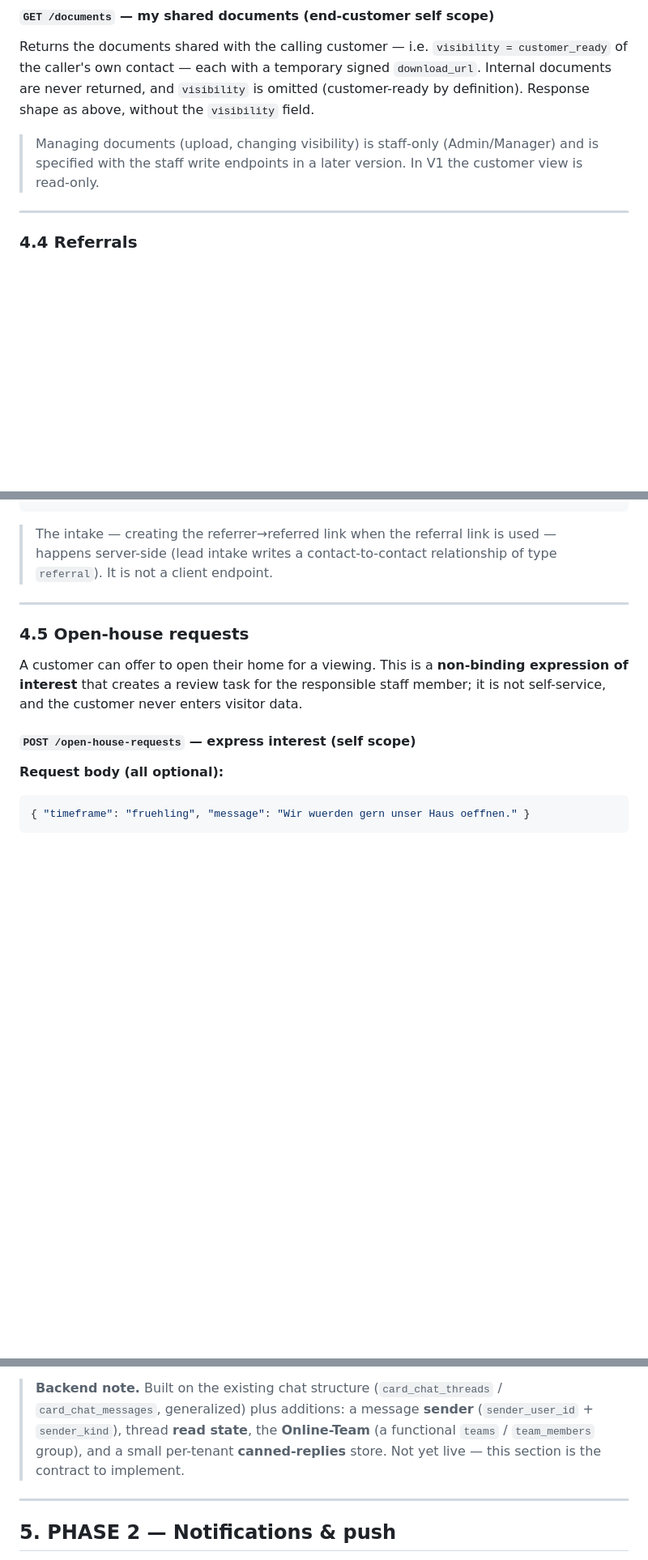
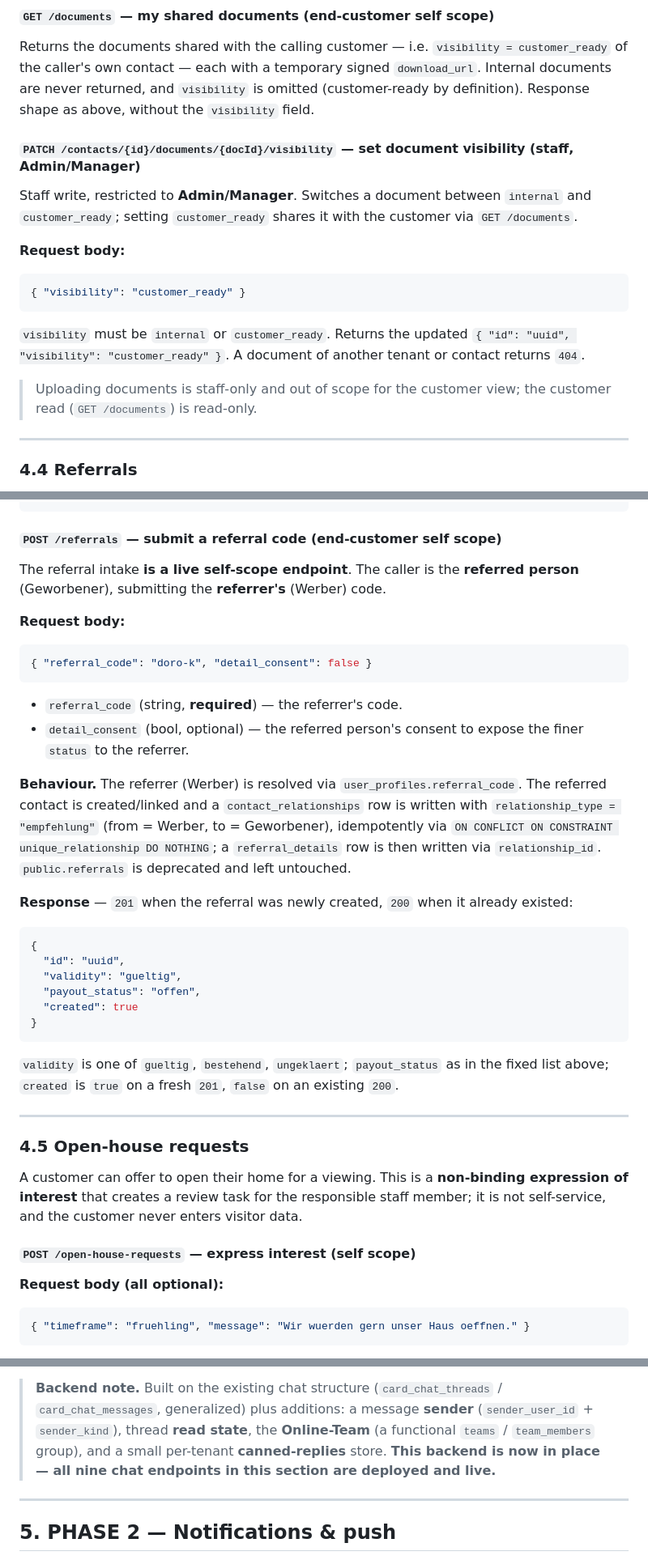
Before and after one commit to billiton-gmbh/tybird-api, a Markdown page: API.md, 3 parts joined by grey strips. Shown at 81% size. Drawn GitHub-style; blank space fills up the shorter version.

Commit message:
docs(api): Vertrag an Ist-Stand angleichen (referrals-intake, email_digest, doc-visibility, chat/self-scope live)

````diff
--- a/API.md
+++ b/API.md
@@ -481,9 +481,23 @@ of the caller's own contact — each with a temporary signed `download_url`. Int
 are never returned, and `visibility` is omitted (customer-ready by definition). Response shape
 as above, without the `visibility` field.
 
-> Managing documents (upload, changing visibility) is staff-only (Admin/Manager) and is
-> specified with the staff write endpoints in a later version. In V1 the customer view is
-> read-only.
+#### `PATCH /contacts/{id}/documents/{docId}/visibility` — set document visibility (staff, Admin/Manager)
+
+Staff write, restricted to **Admin/Manager**. Switches a document between `internal` and
+`customer_ready`; setting `customer_ready` shares it with the customer via `GET /documents`.
+
+**Request body:**
+
+```json
+{ "visibility": "customer_ready" }
+```
+
+`visibility` must be `internal` or `customer_ready`. Returns the updated
+`{ "id": "uuid", "visibility": "customer_ready" }`. A document of another tenant or contact
+returns `404`.
+
+> Uploading documents is staff-only and out of scope for the customer view; the customer read
+> (`GET /documents`) is read-only.
 
 ---
 
@@ -524,9 +538,40 @@ referred person are never returned.
 }
 ```
 
-> The intake — creating the referrer→referred link when the referral link is used — happens
-> server-side (lead intake writes a contact-to-contact relationship of type `referral`). It is
-> not a client endpoint.
+#### `POST /referrals` — submit a referral code (end-customer self scope)
+
+The referral intake **is a live self-scope endpoint**. The caller is the **referred person**
+(Geworbener), submitting the **referrer's** (Werber) code.
+
+**Request body:**
+
+```json
+{ "referral_code": "doro-k", "detail_consent": false }
+```
+
+- `referral_code` (string, **required**) — the referrer's code.
+- `detail_consent` (bool, optional) — the referred person's consent to expose the finer
+  `status` to the referrer.
+
+**Behaviour.** The referrer (Werber) is resolved via `user_profiles.referral_code`. The
+referred contact is created/linked and a `contact_relationships` row is written with
+`relationship_type = "empfehlung"` (from = Werber, to = Geworbener), idempotently via
+`ON CONFLICT ON CONSTRAINT unique_relationship DO NOTHING`; a `referral_details` row is then
+written via `relationship_id`. `public.referrals` is deprecated and left untouched.
+
+**Response** — `201` when the referral was newly created, `200` when it already existed:
+
+```json
+{
+  "id": "uuid",
+  "validity": "gueltig",
+  "payout_status": "offen",
+  "created": true
+}
+```
+
+`validity` is one of `gueltig`, `bestehend`, `ungeklaert`; `payout_status` as in the fixed
+list above; `created` is `true` on a fresh `201`, `false` on an existing `200`.
 
 ---
 
@@ -610,8 +655,8 @@ without a suffix.
 > **Backend note.** Built on the existing chat structure (`card_chat_threads` /
 > `card_chat_messages`, generalized) plus additions: a message **sender** (`sender_user_id` +
 > `sender_kind`), thread **read state**, the **Online-Team** (a functional `teams` /
-> `team_members` group), and a small per-tenant **canned-replies** store. Not yet live — this
-> section is the contract to implement.
+> `team_members` group), and a small per-tenant **canned-replies** store. **This backend is now
+> in place — all nine chat endpoints in this section are deployed and live.**
 
 ---
 
````
Also changed, not shown: other parts of API.md (+3 -2 lines).
